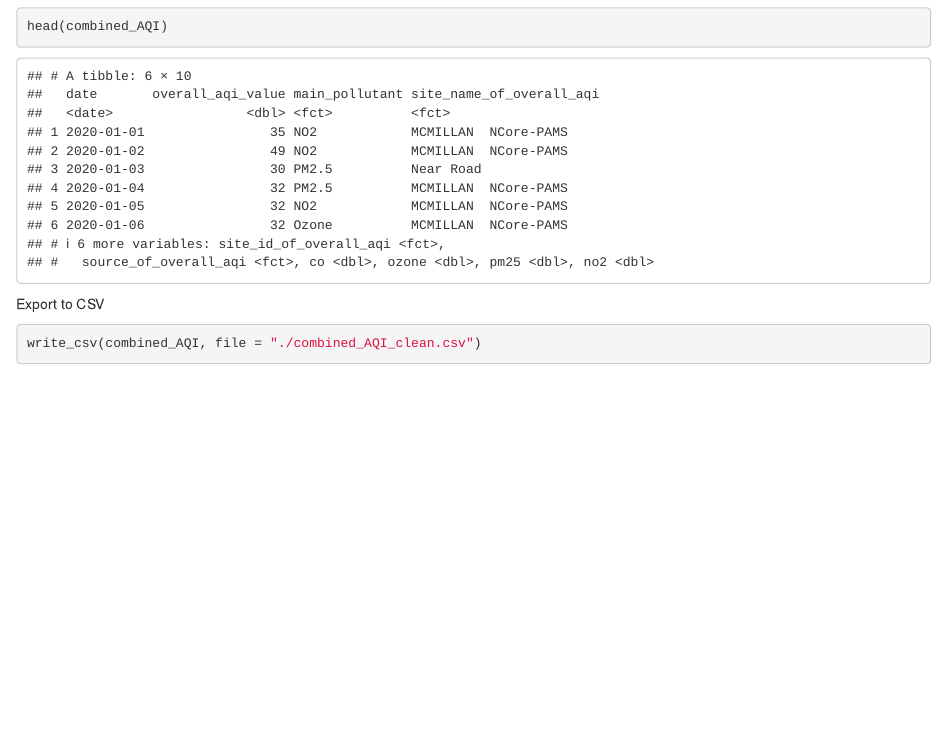
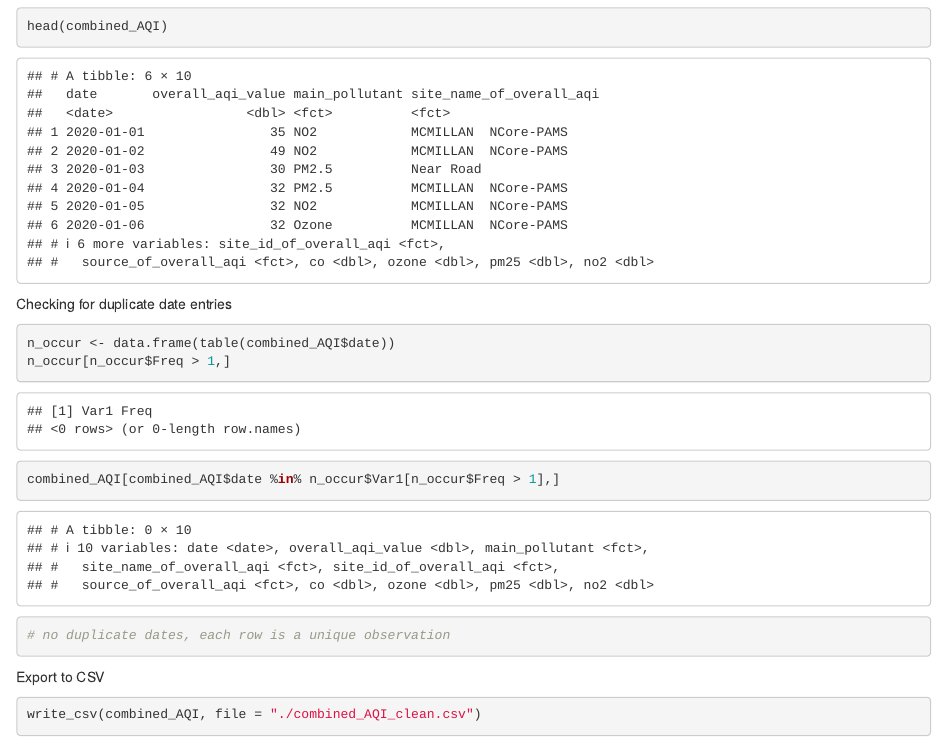
Before and after one commit to michaelhlew/covid-data-analysis, an R Markdown document (data_and_cleaning/01-data_ingest-AQI.Rmd): the page in a window 1100 px wide, from 1670 px down. Rendered offline with R 4.5, knitr and Pandoc, with nearby package versions; column names are cleaned by a stand-in for the janitor package.

Commit message:
AQI data

````diff
--- a/data_and_cleaning/01-data_ingest-AQI.Rmd
+++ b/data_and_cleaning/01-data_ingest-AQI.Rmd
@@ -63,6 +63,16 @@ Taking a look
 head(combined_AQI)
 ```
 
+Checking for duplicate date entries
+```{r}
+n_occur <- data.frame(table(combined_AQI$date))
+n_occur[n_occur$Freq > 1,]
+
+combined_AQI[combined_AQI$date %in% n_occur$Var1[n_occur$Freq > 1],]
+
+# no duplicate dates, each row is a unique observation
+```
+
 Export to CSV
 ```{r}
 write_csv(combined_AQI, file = "./combined_AQI_clean.csv")
````
